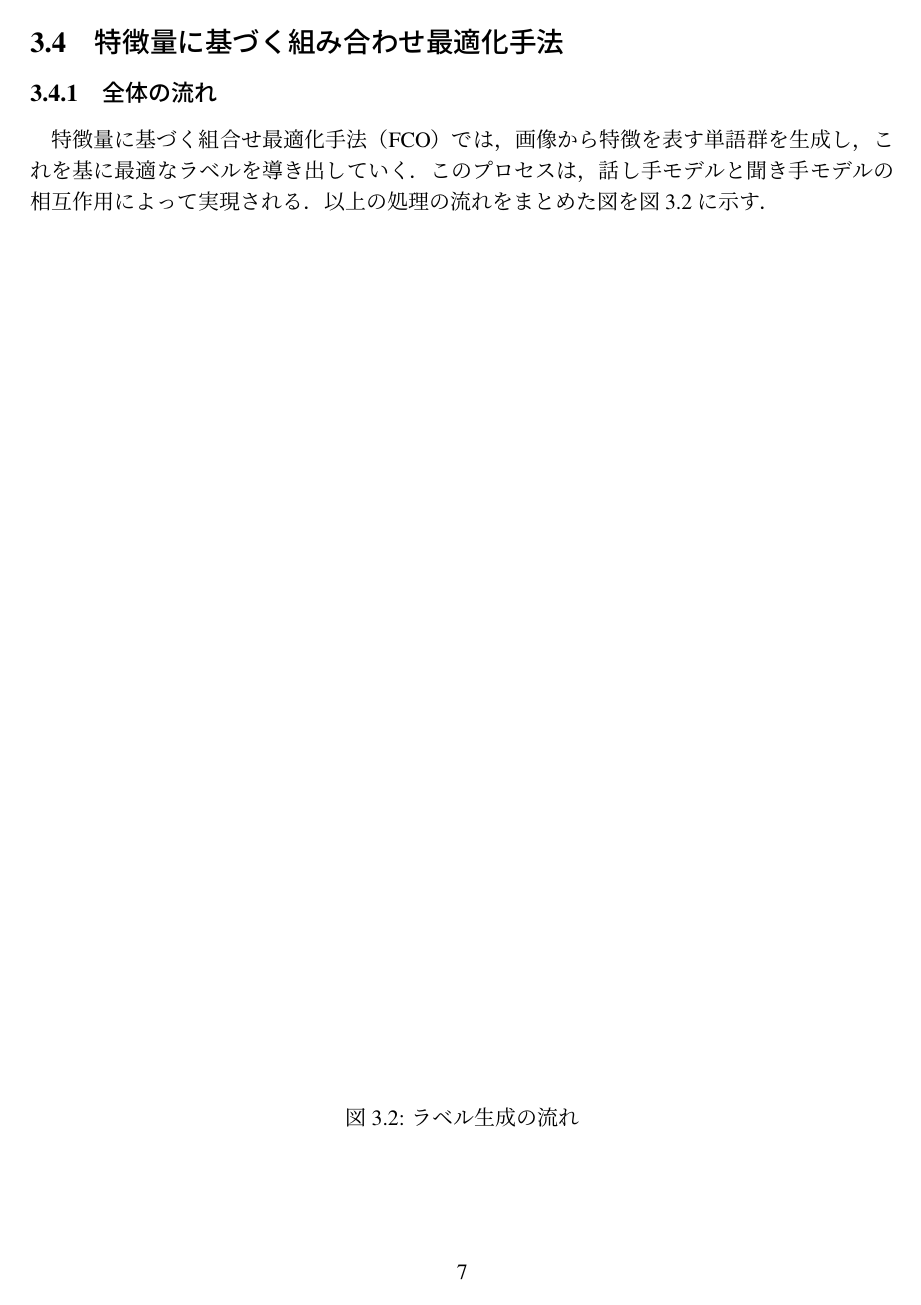
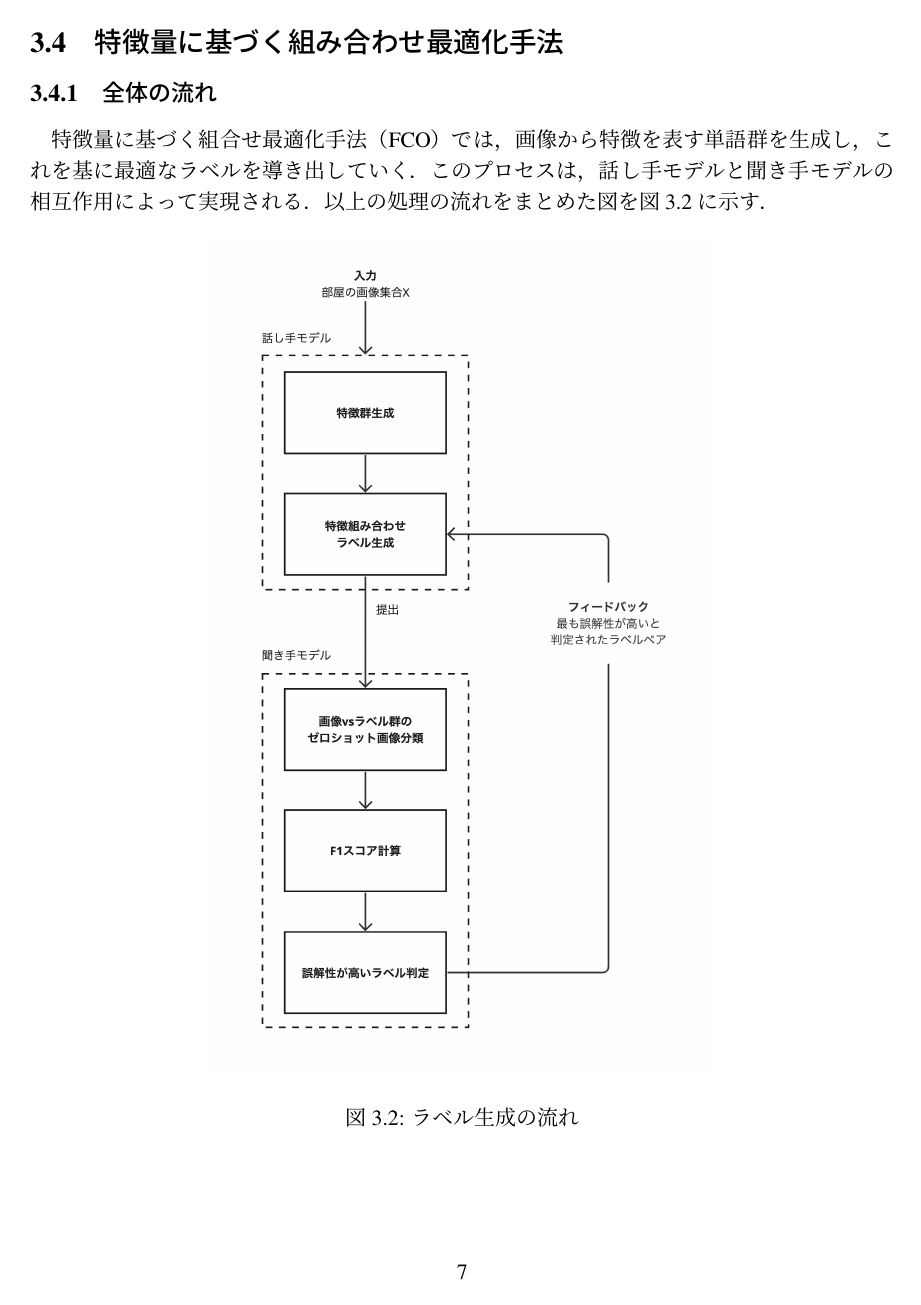
Before and after one commit to seisyun9665/paper-4grad, a LaTeX thesis (sample-jp-utf8.tex): page 11 of 22. The pictures show the PDF file sample-jp-utf8.pdf that the author committed with the source.

Commit message:
fix: 画像が正しく表示されるようにパッケージ部分を修正

```diff
--- a/sample-jp-utf8.tex
+++ b/sample-jp-utf8.tex
@@ -16,7 +16,9 @@
 %%	動かない場合にいは \usepackage[dvipdfmx]{graphicx} のように dvi 変換コマンドを明示指定する。
 %%
 % \usepackage{graphicx} % for \includegraphics[width=3cm]{sample.eps}
-\usepackage[dvipdfm]{graphicx} % 画像の挿入に必要
+% \usepackage[dvipdfm]{graphicx} % 画像の挿入に必要
+\usepackage[dvipdfmx]{graphicx}
+\usepackage[dvipdfmx]{color}
 \usepackage{float} % 図の位置の強制指定に必要
 %% 一応 OK (epsfig.sy)
 % \usepackage{epsfig} % for \psfig{file=sample.eps,width=3cm}
```
Also changed, not shown: sample-jp-utf8.pdf, 2 other files.
